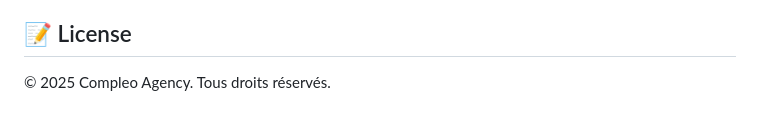
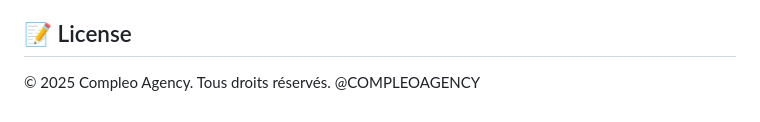
Before and after one commit to COMPLEOAGENCY/crm, a Markdown page: README.md, the part around the change. Rendered like a GitHub page.

```diff
--- a/README.md
+++ b/README.md
@@ -276,4 +276,4 @@ Pour plus de détails sur l'implémentation des modèles et leurs relations, con
 
 ## 📝 License
 
-© 2025 Compleo Agency. Tous droits réservés.
+© 2025 Compleo Agency. Tous droits réservés. @COMPLEOAGENCY
```
